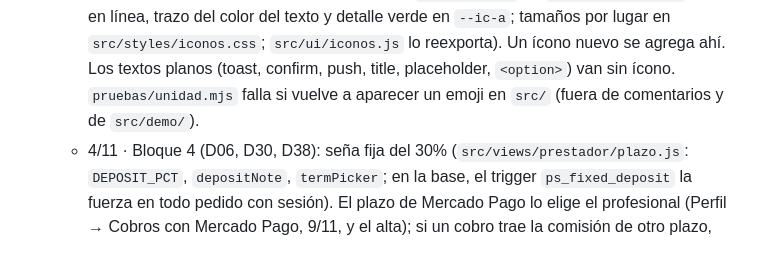
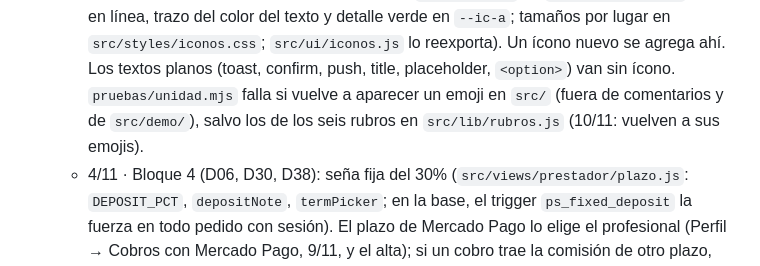
Before and after one commit to bruce-hash/TuTiempoTurnero, a Markdown page: CLAUDE.md, the part around the change. Drawn GitHub-style.

Commit message:
Docs: D37 y CLAUDE.md, los rubros vuelven a sus emojis
Co-Authored-By: Claude Opus 5.5 <noreply@anthropic.com>
Claude-Session: https://claude.ai/code/session_01HWDJrLxHANLBaeZ84X4ujX

```diff
--- a/CLAUDE.md
+++ b/CLAUDE.md
@@ -90,7 +90,8 @@ Bruno es el responsable técnico: vos generás el código, él lo dirige, revisa
   - D37: íconos propios, sin emojis en la interfaz: `ic("nombre")` de `src/lib/iconos.js` (SVG en línea, trazo del color
     del texto y detalle verde en `--ic-a`; tamaños por lugar en `src/styles/iconos.css`; `src/ui/iconos.js` lo reexporta).
     Un ícono nuevo se agrega ahí. Los textos planos (toast, confirm, push, title, placeholder, `<option>`) van sin ícono.
-    `pruebas/unidad.mjs` falla si vuelve a aparecer un emoji en `src/` (fuera de comentarios y de `src/demo/`).
+    `pruebas/unidad.mjs` falla si vuelve a aparecer un emoji en `src/` (fuera de comentarios y de `src/demo/`), salvo
+    los de los seis rubros en `src/lib/rubros.js` (10/11: vuelven a sus emojis).
   - 4/11 · Bloque 4 (D06, D30, D38): seña fija del 30% (`src/views/prestador/plazo.js`: `DEPOSIT_PCT`, `depositNote`,
     `termPicker`; en la base, el trigger `ps_fixed_deposit` la fuerza en todo pedido con sesión). El plazo de Mercado Pago
     lo elige el profesional (Perfil → Cobros con Mercado Pago, 9/11, y el alta); si un cobro trae la comisión de otro plazo, `confirm_payment_core` no
```
Also changed, not shown: docs/01-decisiones.md (+1 -1 lines).
